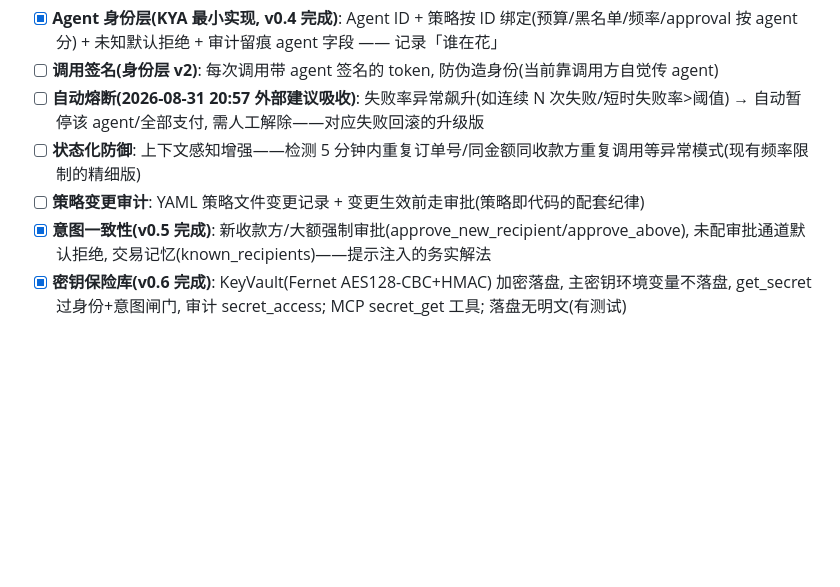
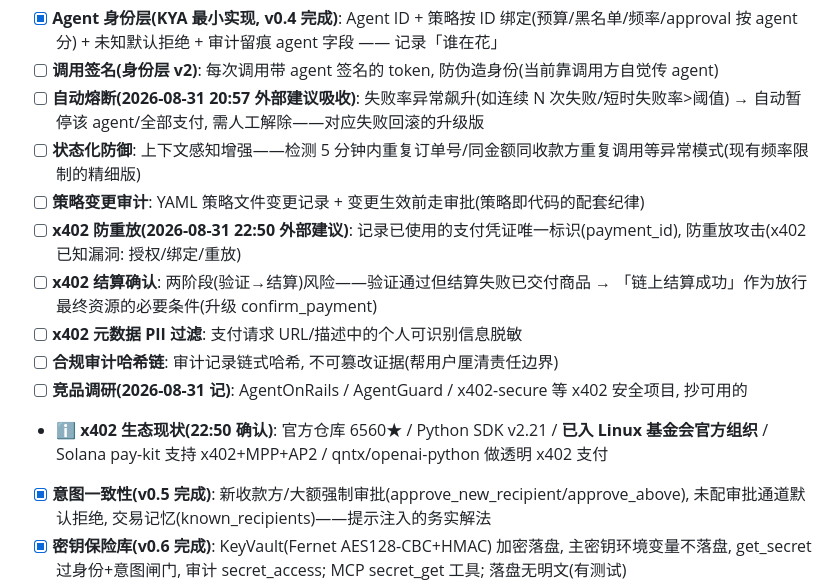
Before and after one commit to felixpg13-glitch/spendshield, a Markdown page: TODO.md, the part around the change. Drawn GitHub-style; blank space fills up the shorter version.

Commit message:
todo: x402 深化方向(防重放/结算确认/PII过滤/合规哈希链/竞品调研)

```diff
--- a/TODO.md
+++ b/TODO.md
@@ -37,6 +37,12 @@ AI Agent 付款安全层（99 元事故的产物）。Python 生态 + 血泪故
 - [ ] **自动熔断(2026-08-31 20:57 外部建议吸收)**: 失败率异常飙升(如连续 N 次失败/短时失败率>阈值) → 自动暂停该 agent/全部支付, 需人工解除——对应失败回滚的升级版
 - [ ] **状态化防御**: 上下文感知增强——检测 5 分钟内重复订单号/同金额同收款方重复调用等异常模式(现有频率限制的精细版)
 - [ ] **策略变更审计**: YAML 策略文件变更记录 + 变更生效前走审批(策略即代码的配套纪律)
+- [ ] **x402 防重放(2026-08-31 22:50 外部建议)**: 记录已使用的支付凭证唯一标识(payment_id), 防重放攻击(x402 已知漏洞: 授权/绑定/重放)
+- [ ] **x402 结算确认**: 两阶段(验证→结算)风险——验证通过但结算失败已交付商品 → 「链上结算成功」作为放行最终资源的必要条件(升级 confirm_payment)
+- [ ] **x402 元数据 PII 过滤**: 支付请求 URL/描述中的个人可识别信息脱敏
+- [ ] **合规审计哈希链**: 审计记录链式哈希, 不可篡改证据(帮用户厘清责任边界)
+- [ ] **竞品调研(2026-08-31 记)**: AgentOnRails / AgentGuard / x402-secure 等 x402 安全项目, 抄可用的
+- ℹ️ **x402 生态现状(22:50 确认)**: 官方仓库 6560★ / Python SDK v2.21 / **已入 Linux 基金会官方组织** / Solana pay-kit 支持 x402+MPP+AP2 / qntx/openai-python 做透明 x402 支付
 - [x] **意图一致性(v0.5 完成)**: 新收款方/大额强制审批(approve_new_recipient/approve_above), 未配审批通道默认拒绝, 交易记忆(known_recipients)——提示注入的务实解法
 - [x] **密钥保险库(v0.6 完成)**: KeyVault(Fernet AES128-CBC+HMAC) 加密落盘, 主密钥环境变量不落盘, get_secret 过身份+意图闸门, 审计 secret_access; MCP secret_get 工具; 落盘无明文(有测试)
 - [ ] **合规报告导出**: 对齐国内《智能体支付应用自律公约》(2026-08 发布) KYA + CRA/EU AI Act——国内 Agent 开发者迟早需要合规工具=变现点
```
